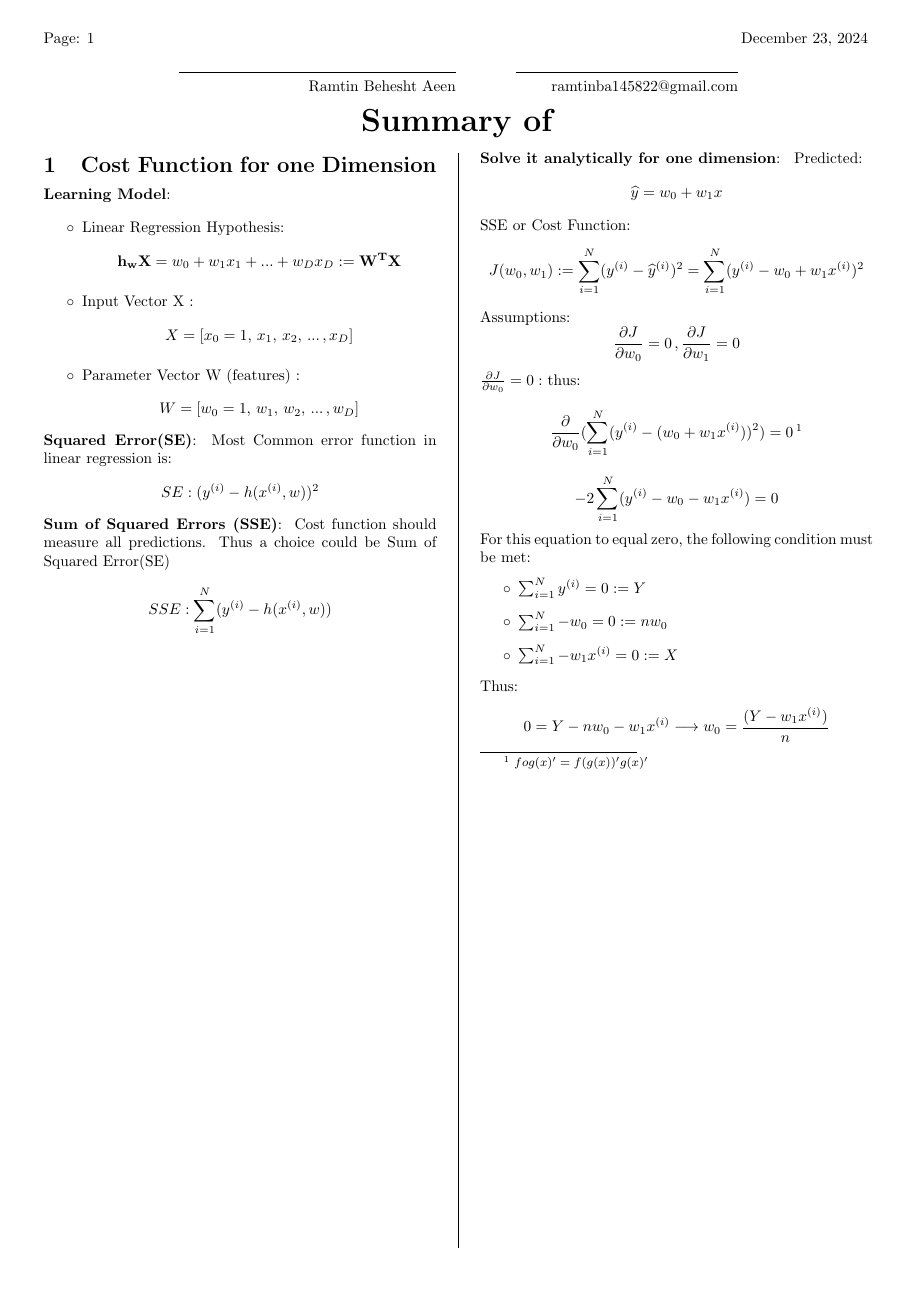
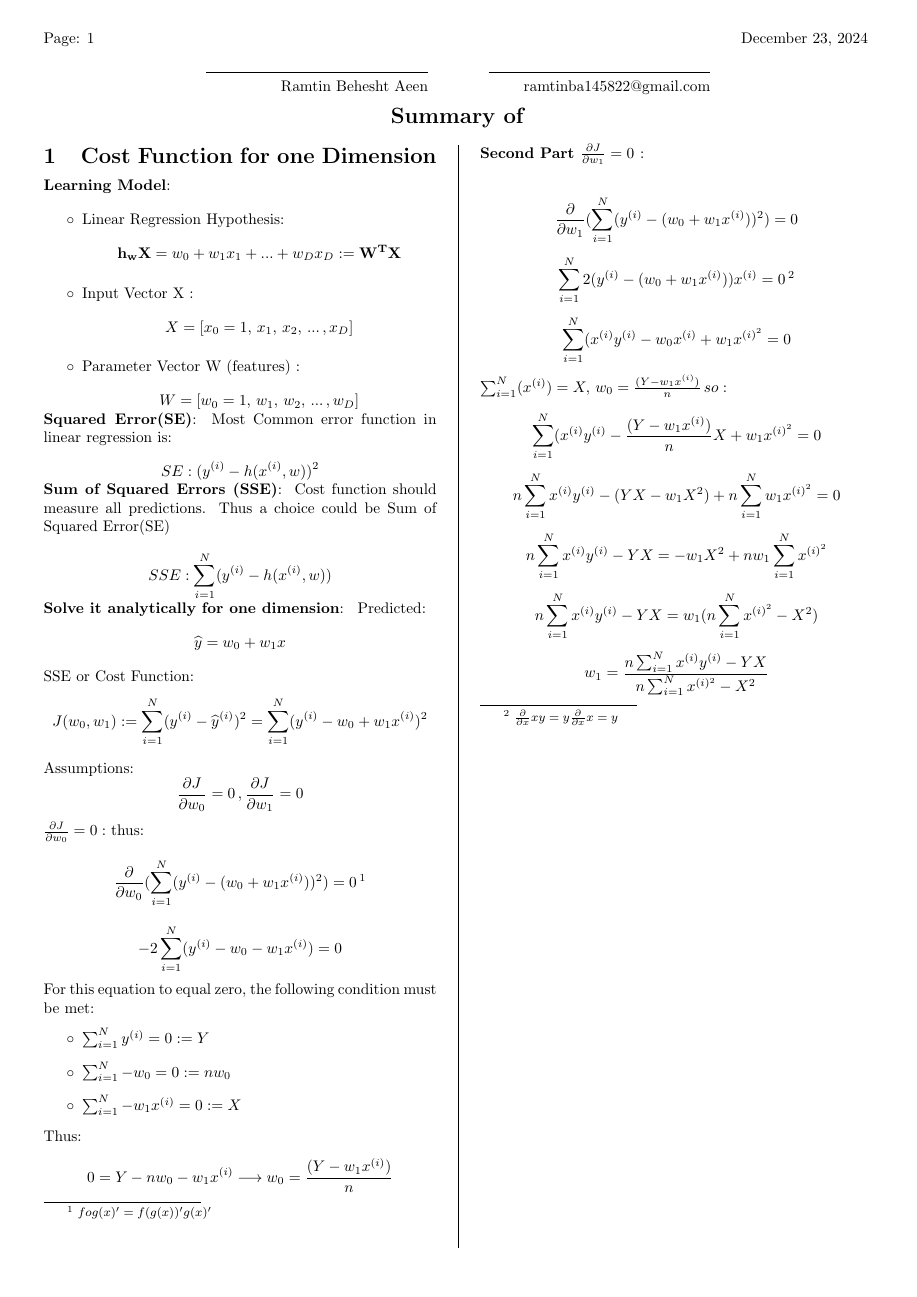
Before and after one commit to Ramtin-BeheshtAeen/intro-to-ml-code, a LaTeX document (latex_notes/supervised.tex): page 1 of 4 before the commit and page 1 of 3 after it. Compiled offline with pdfLaTeX.

Commit message:
modofied latex setting

```diff
--- a/latex_notes/supervised.tex
+++ b/latex_notes/supervised.tex
@@ -109,7 +109,8 @@
     \begin{minipage}{\linewidth}
     \textbf{#1}:
 }{
-    \end{minipage}\\[2ex]
+    % changing vertical  space between every cheat formula
+    \end{minipage}\\[0ex]
 }
 
 \newcommand{\cheatimage}[4][\imagewidth]{
@@ -122,8 +123,8 @@
 }
 
 \newcommand*{\NameAndID}{%
-    \par\noindent\makebox[2.5in]{\hrulefill} \hspace{0.5in}\makebox[2.0in]{\hrulefill}%
-    \par\noindent\makebox[2.5in][r]{Ramtin Behesht Aeen}      \hspace{0.5in}\makebox[2.0in][r]{ramtinba145822@gmail.com}%
+    \par\noindent\makebox[2in]{\hrulefill} \hspace{0.5in}\makebox[2.0in]{\hrulefill}%
+    \par\noindent\makebox[2in][r]{Ramtin Behesht Aeen}      \hspace{0.5in}\makebox[2.0in][r]{ramtinba145822@gmail.com}%
 }%
 
 \title{Summary of }
@@ -137,7 +138,7 @@
 \makeatletter
 \begin{center}
     {\NameAndID}\\[2ex]
-    {\huge{\textbf{\@title}}}\\[2ex]
+    {\Large{\textbf{\@title}}}\\[2ex]
 \end{center}
 \makeatother
 
```
Also changed, not shown: latex_notes/supervised.pdf (deleted), supervised.pdf.
